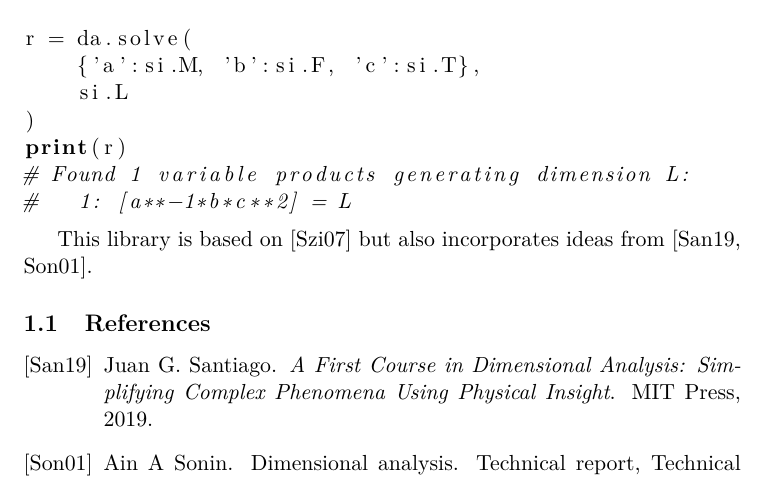
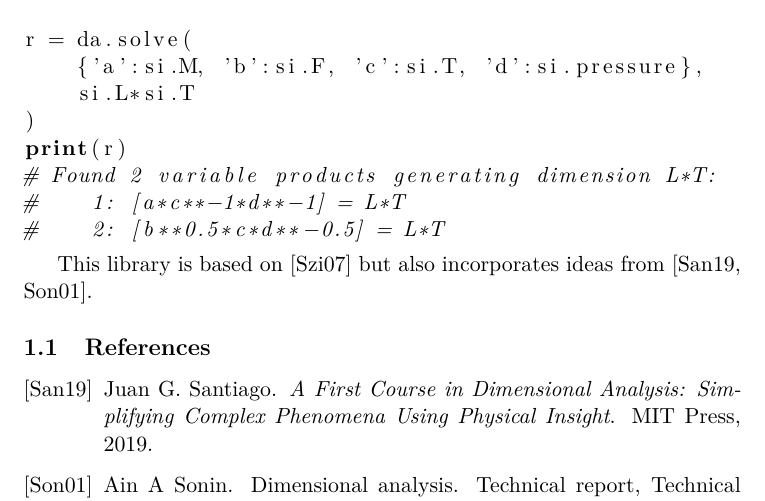
Before and after one commit to cheind/sympy-nondim, a LaTeX document (docs/README.tex): part of the page, cut so that both start at the same text. Compiled offline with pdfLaTeX.

Commit message:
improved docs

```diff
--- a/docs/README.tex
+++ b/docs/README.tex
@@ -24,12 +24,13 @@ import danalysis as da
 import danalysis.standard_units as si
 
 r = da.solve(
-    {'a':si.M, 'b':si.F, 'c':si.T},
-    si.L
+    {'a':si.M, 'b':si.F, 'c':si.T, 'd':si.pressure},
+    si.L*si.T
 )
 print(r)
-# Found 1 variable products generating dimension L:
-#   1: [a**-1*b*c**2] = L
+# Found 2 variable products generating dimension L*T:
+#    1: [a*c**-1*d**-1] = L*T
+#    2: [b**0.5*c*d**-0.5] = L*T
 \end{lstlisting}
 
 This library is based on \cite{szirtes2007applied} but also incorporates ideas from \cite{santiago2019first, sonin2001dimensional}.
```
Also changed, not shown: README.md, docs/README.pdf, 1 other file.
